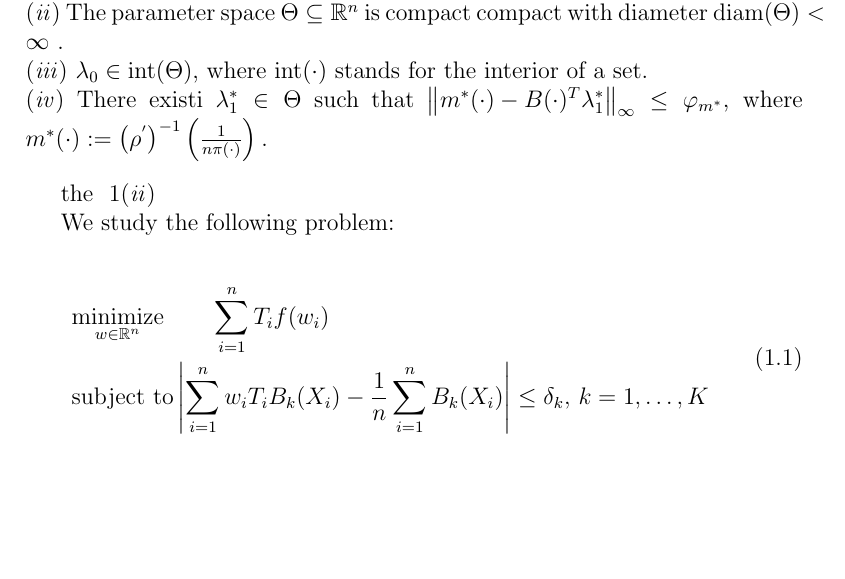
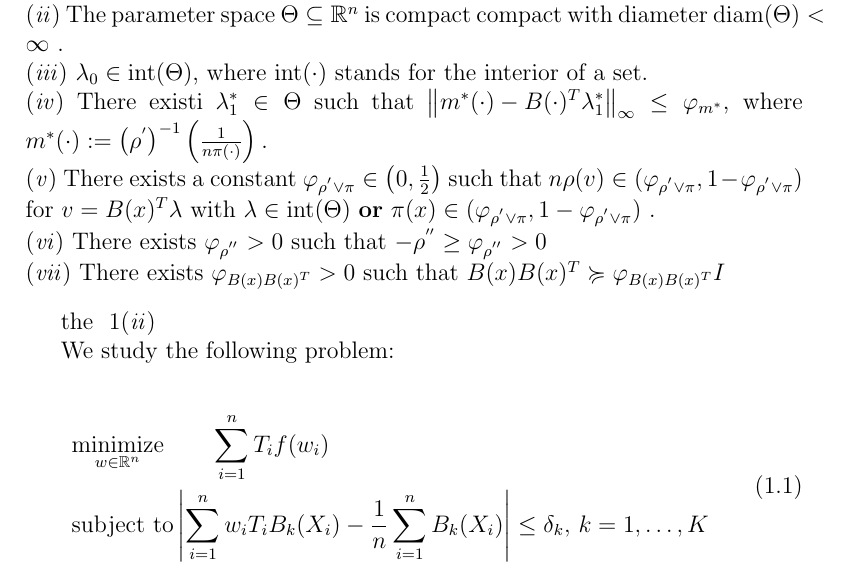
Before and after one commit to st151610/master_thesis, a LaTeX document (main.tex, which reads chapters/chapter_01.tex): part of page 3 of 9, cut so that both start at the same text, the shorter picture padded with empty space. Compiled offline with pdfLaTeX.

Commit message:
added new assumptions.

```diff
--- a/chapters/chapter_01.tex
+++ b/chapters/chapter_01.tex
@@ -63,6 +64,48 @@
   \frac{1}{n \pi(\cdot)}
   \right)
   .
+  $
+  \\
+  %%%%%%%%%%%%%%%%%%%%%%%%%
+  \subasu
+  \label{assumption_1_v}
+  There exists a constant
+  $\varphi_{\rho^{'} \lor \pi} \in \left(0, \frac{1}{2} \right)$
+  such that
+  $
+  n\rho(v) \in (
+  \varphi_{\rho^{'} \lor \pi},
+  1 - \varphi_{\rho^{'} \lor \pi}
+  )
+  $
+  for $v=B(x)^T \lambda$ with $\lambda \in \text{int}(\Theta)$
+  \textbf{or}
+  $
+  \pi(x) \in (
+  \varphi_{\rho^{'} \lor \pi},
+  1 - \varphi_{\rho^{'} \lor \pi}
+  )
+  $
+  .
+  \\
+  %%%%%%%%%%%%%%%%%%%%%%%%
+  \subasu
+  \label{assumption_1_vi}
+  There exists
+  $\varphi_{\rho^{''}} > 0 $
+  such that
+  $-\rho^{''} \ge \varphi_{\rho^{''}} > 0 $
+  \\
+  %%%%%%%%%%%%%%%%%%%%%%%%%%
+  \subasu
+  \label{assumption_1_vii}
+  There exists
+  $\varphi_{B(x) B(x)^T} > 0$
+  such that
+  $
+   B(x) B(x)^T
+   \succcurlyeq
+   \varphi_{B(x) B(x)^T} I
   $
 \end{asu}
 
```
Also changed, not shown: main.pdf, chapters/chapter_01.tex (1 more changed lines), 5 other files.
